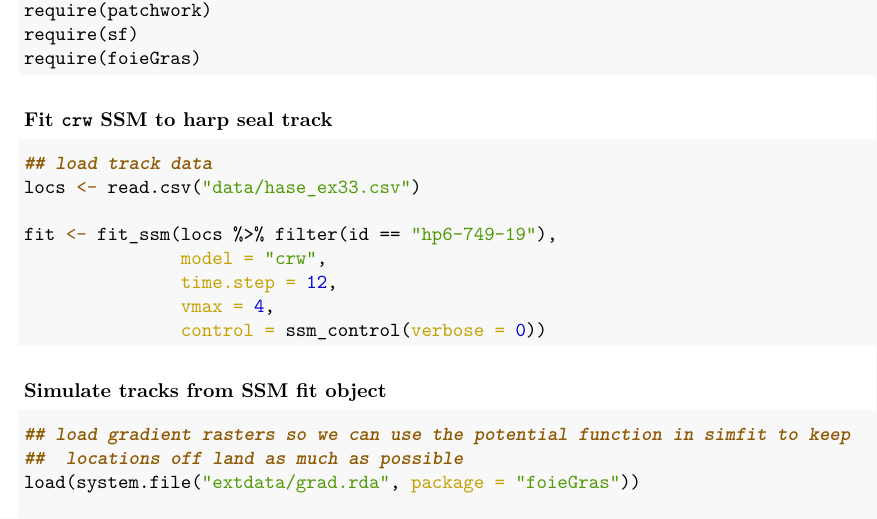
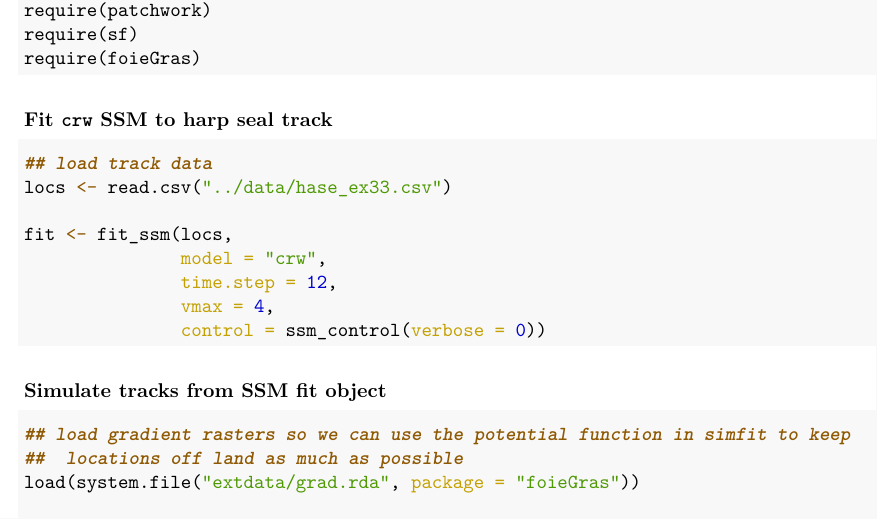
Before and after one commit to ianjonsen/foieGras.paper, an R Markdown document (SI/application_33.Rmd): part of page 1 of 4, cut so that both start at the same text. The pictures show the output file SI/application_33.pdf that the author committed with the source.

Commit message:
update after testing app33

````diff
--- a/SI/application_33.Rmd
+++ b/SI/application_33.Rmd
@@ -21,9 +21,9 @@ require(foieGras)
 ### Fit `crw` SSM to harp seal track
 ```{r fit ssm, eval=FALSE}
 ## load track data
-locs <- read.csv("data/hase_ex33.csv")
+locs <- read.csv("../data/hase_ex33.csv")
 
-fit <- fit_ssm(locs %>% filter(id == "hp6-749-19"),
+fit <- fit_ssm(locs,
                model = "crw",
                time.step = 12,
                vmax = 4,
````
Also changed, not shown: SI/application_33.pdf.
